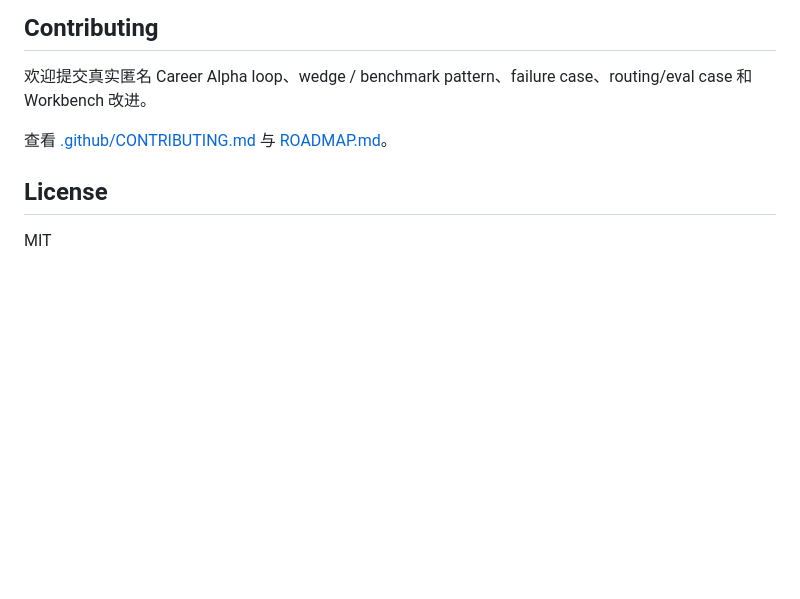
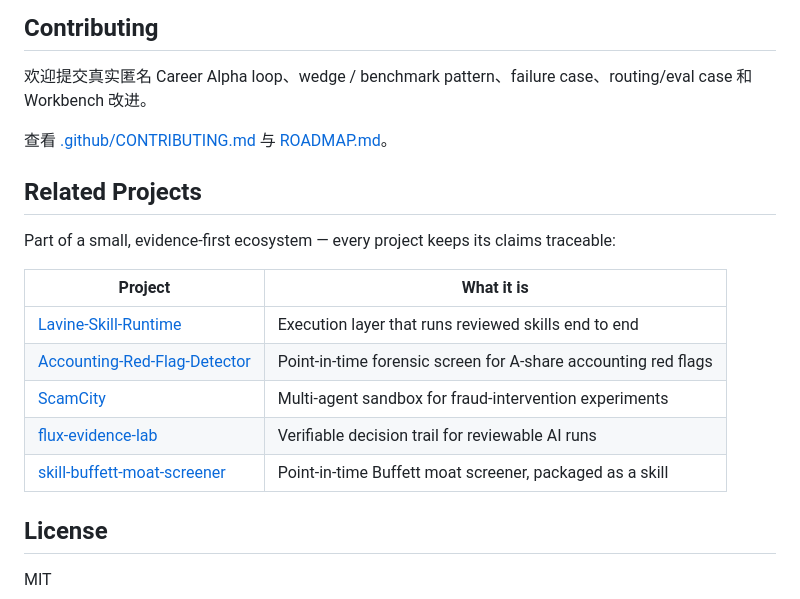
Before and after one commit to lavine888/career-alpha, a Markdown page: README.md, the part around the change. Rendered like a GitHub page; blank space fills up the shorter version.

Commit message:
docs: cross-link the evidence-first ecosystem
Add a short "Related projects" section so readers can move between the
flagship repositories instead of hitting a dead end.

```diff
--- a/README.md
+++ b/README.md
@@ -284,6 +284,18 @@ career-alpha/
 
 查看 [.github/CONTRIBUTING.md](.github/CONTRIBUTING.md) 与 [ROADMAP.md](ROADMAP.md)。
 
+## Related Projects
+
+Part of a small, evidence-first ecosystem — every project keeps its claims traceable:
+
+| Project | What it is |
+| --- | --- |
+| [Lavine-Skill-Runtime](https://github.com/lavine888/Lavine-Skill-Runtime) | Execution layer that runs reviewed skills end to end |
+| [Accounting-Red-Flag-Detector](https://github.com/lavine888/Accounting-Red-Flag-Detector) | Point-in-time forensic screen for A-share accounting red flags |
+| [ScamCity](https://github.com/lavine888/ScamCity) | Multi-agent sandbox for fraud-intervention experiments |
+| [flux-evidence-lab](https://github.com/lavine888/flux-evidence-lab) | Verifiable decision trail for reviewable AI runs |
+| [skill-buffett-moat-screener](https://github.com/lavine888/skill-buffett-moat-screener) | Point-in-time Buffett moat screener, packaged as a skill |
+
 ## License
 
 MIT
```
